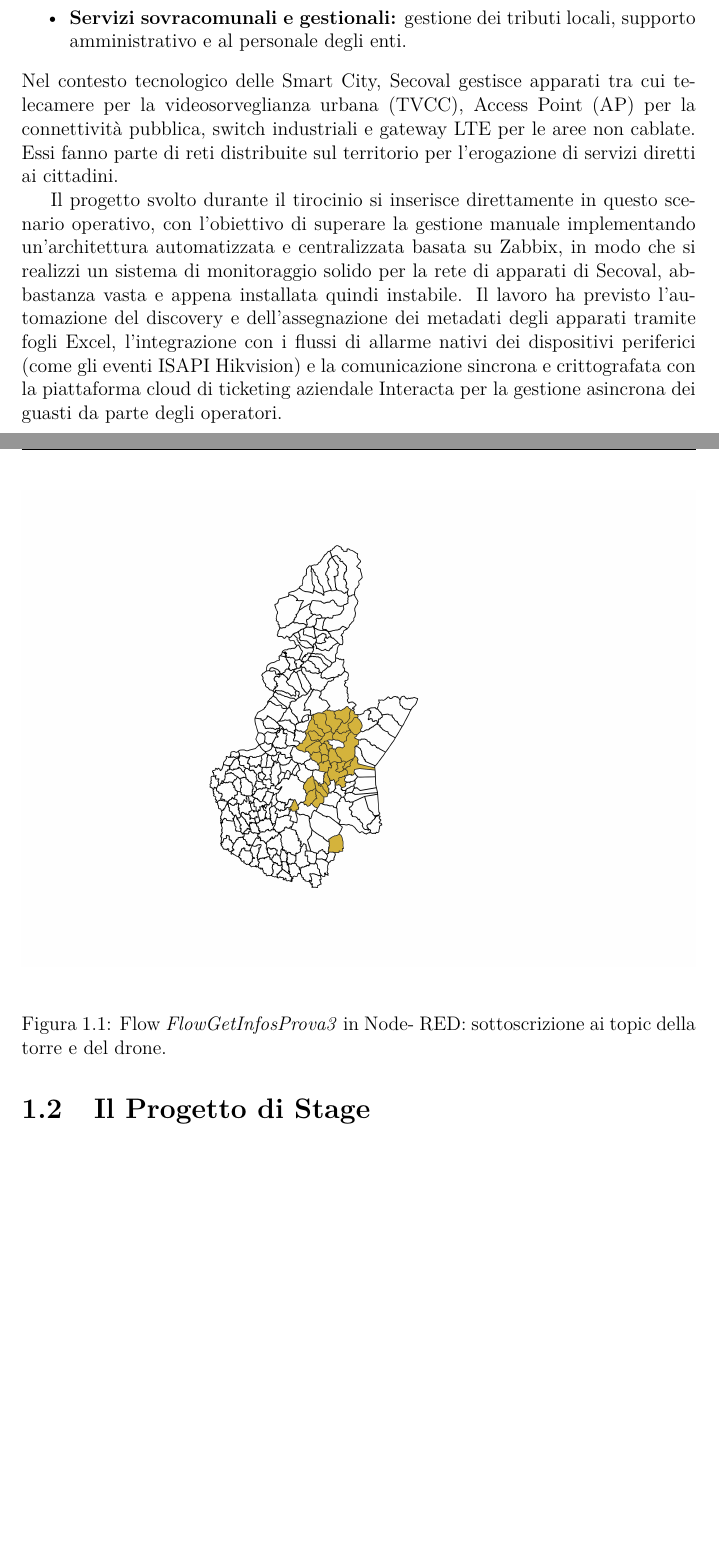
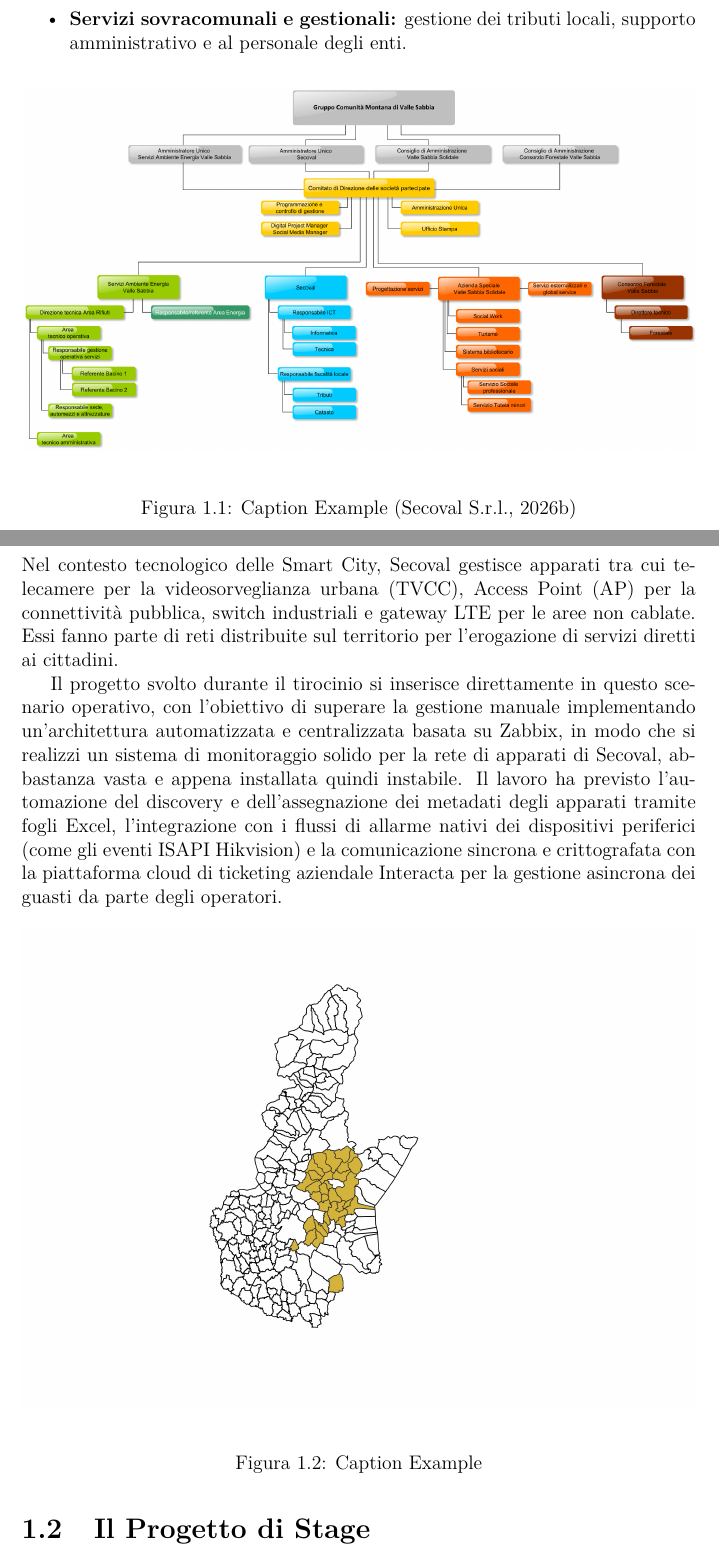
Before and after one commit to BrandosQuest/TesiTriennale, a LaTeX thesis (tesi.tex): two parts of pages 7 and 8 of 64, joined at a grey line, cut so that both start at the same text, the shorter picture padded with empty space. Compiled offline with pdfLaTeX.

Commit message:
added organigramma

```diff
--- a/tesi.tex
+++ b/tesi.tex
@@ -194,6 +194,12 @@ Le principali aree di operatività dell'azienda includono:
     \item \textbf{Sistemi informativi territoriali:} sviluppo di reti (inclusa la fibra ottica), digitalizzazione del catasto e cartografia.
     \item \textbf{Servizi sovracomunali e gestionali:} gestione dei tributi locali, supporto amministrativo e al personale degli enti.
 \end{itemize}
+\begin{figure}[H]
+    \centering
+    \includegraphics[width=1\linewidth]{figures/organigramma.png}
+    \caption{Caption Example \parencite{organigrammaSecoval}}
+    \label{fig:organigramma}
+\end{figure}
 %ADD smart city definitions: https://ec.europa.eu/programmes/erasmus-plus/project-result-content/b3c8cbaf-a161-4a99-aaa0-b46a21b1135f/SMACC_Definitions_of_a_Smart_City.pdf
 %https://www.ibm.com/think/topics/smart-city
 %https://en.wikipedia.org/wiki/Smart_city
@@ -205,7 +211,7 @@ Il lavoro ha previsto l'automazione del discovery e dell'assegnazione dei metada
 \begin{figure}[H]
     \centering
     \includegraphics[width=1\linewidth]{figures/ComuniConTelecamere.png}
-    \caption{Flow \textit{FlowGetInfosProva3} in Node- RED: sottoscrizione ai topic della torre e del drone.}
+    \caption{Caption Example}
     \label{fig:ComuniConTelecamere}
 \end{figure}
 
```
Also changed, not shown: references.bib (+8 -0 lines), OrganigrammaCompleto9Secoval.pdf (added), figures/organigramma.png (added), tesi.bbl, tesi.tex (1 more changed lines), 3 other files.
